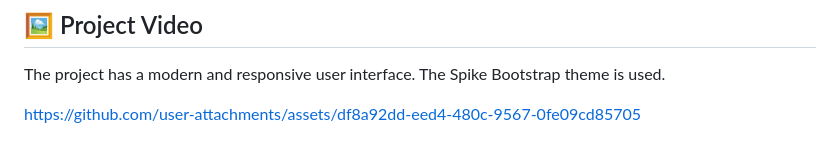
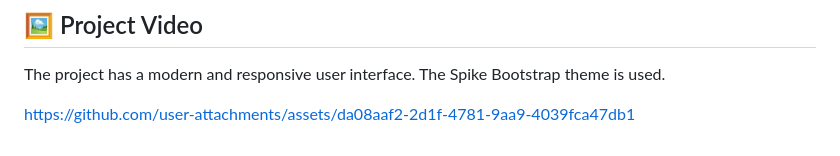
Before and after one commit to emreokanbaskaya1/3-JadooTravel_Project, a Markdown page: README.md, the part around the change. Drawn GitHub-style.

```diff
--- a/README.md
+++ b/README.md
@@ -160,4 +160,4 @@ The project has a modern and responsive user interface. The Spike Bootstrap them
 
 
 
-https://github.com/user-attachments/assets/df8a92dd-eed4-480c-9567-0fe09cd85705
+https://github.com/user-attachments/assets/da08aaf2-2d1f-4781-9aa9-4039fca47db1
```
